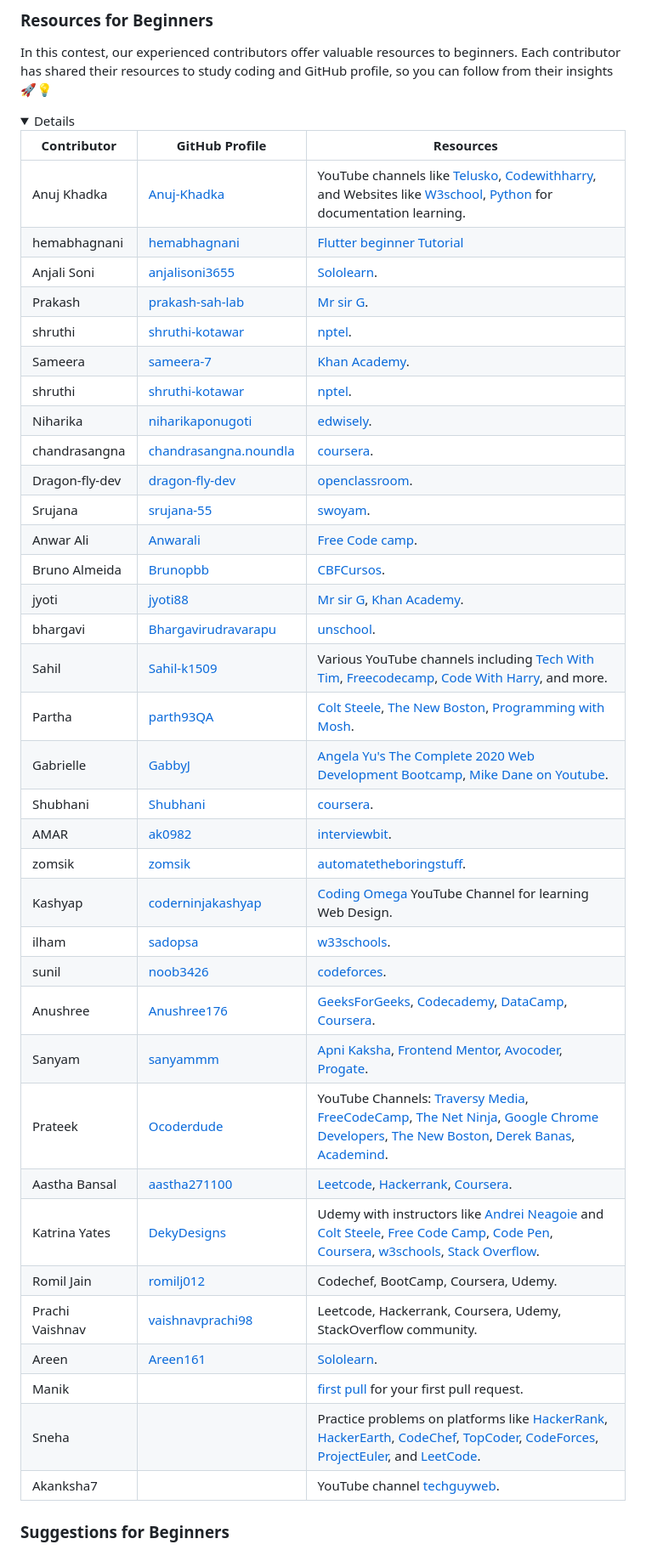
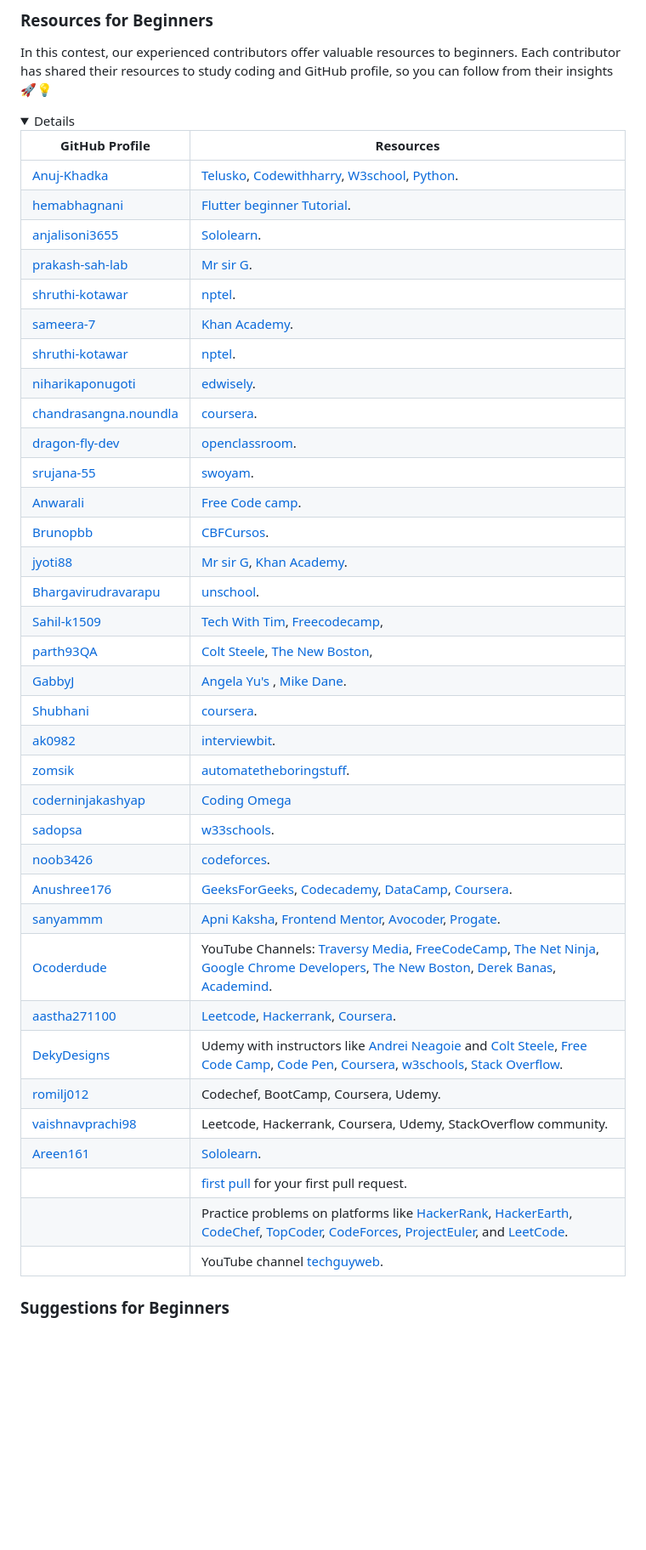
Before and after one commit to CodeMacrocosm/Web-a-Thon, a Markdown page: README.md, the part around the change. Shown: that part at 85% size. Rendered like a GitHub page; folded sections open; blank space fills up the shorter version.

```diff
--- a/README.md
+++ b/README.md
@@ -88,43 +88,48 @@ In this contest, our experienced contributors offer valuable resources to beginn
 <details>
 
 
-| Contributor           | GitHub Profile                                     | Resources                                                                                                                                                                           |
-| ---------------------- | ------------------------------------------------- | ----------------------------------------------------------------------------------------------------------------------------------------------------------------------------------- |
-| Anuj Khadka           | [Anuj-Khadka](https://github.com/Anuj-Khadka)     | YouTube channels like [Telusko](https://www.youtube.com/channel/UC59K-uG2A5ogwIrHw4bmlEg), [Codewithharry](https://www.youtube.com/channel/UCeVMnSShP_Iviwkknt83cww), and Websites like [W3school](https://www.w3schools.com/), [Python](https://www.python.org/doc/) for documentation learning. |
-| hemabhagnani          | [hemabhagnani](https://github.com/hemabhagnani) | [Flutter beginner Tutorial](https://www.youtube.com/watch?v=1ukSR1GRtMU&list=PL4cUxeGkcC9jLYyp2Aoh6hcWuxFDX6PBJ)                                                                   |
-| Anjali Soni           | [anjalisoni3655](https://github.com/anjalisoni3655) | [Sololearn](https://www.sololearn.com/).                                                                                                                                          |
-| Prakash               | [prakash-sah-lab](https://github.com/prakash-sah-lab) | [Mr sir G](https://youtu.be/wdejN42iSEY).                                                                                                                                     |
-| shruthi               | [shruthi-kotawar](https://github.com/shruthi-kotawar) | [nptel](https://nptel.ac.in/).                                                                                                                                                   |
-| Sameera               | [sameera-7](https://github.com/sameera-7)         | [Khan Academy](https://www.khanacademy.org/).                                                                                                                                     |
-| shruthi               | [shruthi-kotawar](https://github.com/shruthi-kotawar) | [nptel](https://nptel.ac.in/).                                                                                                                                                   |
-| Niharika              | [niharikaponugoti](https://github.com/niharikaponugoti) | [edwisely](https://www.edwisely.com/).                                                                                                                                         |
-| chandrasangna         | [chandrasangna.noundla](https://github.com/chandrasangna.noundla) | [coursera](https://www.coursera.org/).                                                                                                                                     |
-| Dragon-fly-dev        | [dragon-fly-dev](https://github.com/dragon-fly-dev) | [openclassroom](https://www.openclassroom.com/).                                                                                                                                   |
-| Srujana               | [srujana-55](https://GitHub.com/srujana-55)       | [swoyam](https://www.swoyam.org/).                                                                                                                                              |
-| Anwar Ali             | [Anwarali](https://github.com/Anwarali)           | [Free Code camp](https://www.freecodecamp.org/).                                                                                                                                 |
-| Bruno Almeida         | [Brunopbb](https://github.com/Brunopbb)           | [CBFCursos](https://www.youtube.com/user/canalfessorbruno).                                                                                                                       |
-| jyoti                 | [jyoti88](https://github.com/jyoti88)             | [Mr sir G](https://youtu.be/wdejN42iSEY), [Khan Academy](https://www.khanacademy.org/).                                                                                           |
-| bhargavi              | [Bhargavirudravarapu](https://github.com/Bhargavirudravarapu) | [unschool](https://www.unschool.in).                                                                                                                                          |
-| Sahil                 | [Sahil-k1509](https://github.com/Sahil-k1509)     | Various YouTube channels including [Tech With Tim](https://www.youtube.com/channel/UC4JX40jDee_tINbkjycV4Sg), [Freecodecamp](https://www.youtube.com/channel/UC8butISFwT-Wl7EV0hUK0BQ), [Code With Harry](https://www.youtube.com/channel/UCeVMnSShP_Iviwkknt83cww), and more. |
-| Partha                | [parth93QA](https://github.com/parth93QA)         | [Colt Steele](https://www.youtube.com/c/ColtSteeleCode/playlists), [The New Boston](https://www.youtube.com/user/thenewboston), [Programming with Mosh](https://www.youtube.com/user/programmingwithmosh). |
-| Gabrielle             | [GabbyJ](https://github.com/GabbyJ)               | [Angela Yu's The Complete 2020 Web Development Bootcamp](https://www.udemy.com/course/the-complete-web-development-bootcamp/), [Mike Dane on Youtube](https://www.youtube.com/playlist?list=PLLAZ4kZ9dFpMMs5lskzBApYXn0bl7emsW).                                  |
-| Shubhani              | [Shubhani](https://github.com/Shubhani)           | [coursera](https://www.coursera.org).                                                                                                                                           |
-| AMAR                  | [ak0982](https://github.com/ak0982)               | [interviewbit](https://www.interviewbit.com/).                                                                                                                                  |                                                                                                  |
-| zomsik                | [zomsik](https://github.com/zomsik)               | [automatetheboringstuff](https://automatetheboringstuff.com).                                                                                                                     |
-| Kashyap               | [coderninjakashyap](https://github.com/coderninjakashyap) | [Coding Omega](https://www.youtube.com/c/codingomega) YouTube Channel for learning Web Design.                                                                                   |
-| ilham                 | [sadopsa](https://github.com/sadopsa)             | [w33schools](https://www.w3schools.com/).                                                                                                                                       |
-| sunil                 | [noob3426](https://github.com/noob3426)           | [codeforces](https://codeforces.com/).                                                                                                                                         |
-| Anushree              | [Anushree176](https://github.com/Anushree176)     | [GeeksForGeeks](https://www.geeksforgeeks.org/), [Codecademy](https://www.codecademy.com/), [DataCamp](https://www.datacamp.com/), [Coursera](https://www.coursera.org/search?query=data%20science&).                                                 |
-| Sanyam                | [sanyammm](https://github.com/sanyammm)           | [Apni Kaksha](https://www.youtube.com/channel/UCF7BExjT2zH_mmyqOB139Dg), [Frontend Mentor](https://www.frontendmentor.io/challenges), [Avocoder](https://www.theavocoder.com/complete-javascript), [Progate](https://progate.com).               |
-| Prateek               | [Ocoderdude](https://github.com/Ocoderdude/)      | YouTube Channels: [Traversy Media](https://www.youtube.com/user/TechGuyWeb), [FreeCodeCamp](https://www.youtube.com/channel/UC8butISFwT-Wl7EV0hUK0BQ), [The Net Ninja](https://www.youtube.com/channel/UCW5YeuERMmlnqo4oq8vwUpg), [Google Chrome Developers](https://www.youtube.com/user/ChromeDevelopers), [The New Boston](https://www.youtube.com/user/thenewboston), [Derek Banas](https://www.youtube.com/user/derekbanas), [Academind](https://www.youtube.com/channel/UCSJbGtTlrDami-tDGPUV9-w). |
-| Aastha Bansal         | [aastha271100](https://github.com/aastha271100)   | [Leetcode](https://www.leetcode.com), [Hackerrank](https://www.hackerrank.com), [Coursera](https://www.coursera.org).                                                           |
-| Katrina Yates         | [DekyDesigns](https://github.com/DekyDesigns)     | Udemy with instructors like [Andrei Neagoie](https://www.udemy.com/user/andrei-neagoie/) and [Colt Steele](https://www.udemy.com/user/coltsteele/), [Free Code Camp](https://www.freecodecamp.org/learn), [Code Pen](https://codepen.io/), [Coursera](https://coursera.org), [w3schools](https://www.w3schools.com/), [Stack Overflow](https://stackoverflow.com/). |
-| Romil Jain            | [romilj012](https://github.com/romilj012)         | Codechef, BootCamp, Coursera, Udemy.                                                                                                                                              |
-| Prachi Vaishnav       | [vaishnavprachi98](https://github.com/vaishnavprachi98) | Leetcode, Hackerrank, Coursera, Udemy, StackOverflow community.                                                                                                                  |
-| Areen                 | [Areen161](https://github.com/Areen161)           | [Sololearn](https://www.sololearn.com/).                                                                                                                                          |
-| Manik                 |                                                   | [first pull](https://github.com/Manik-Chauhan/first-contributions) for your first pull request.                                                                                   |
-| Sneha                 |             | Practice problems on platforms like [HackerRank](http://hackerrank.com), [HackerEarth](http://hackerearth.com), [CodeChef](http://codechef.com), [TopCoder](http://topcoder.com), [CodeForces](http://codeforces.com), [ProjectEuler](http://projecteuler.net), and [LeetCode](https://leetcode.com). |
-| Akanksha7             |                                                   | YouTube channel [techguyweb](https://www.youtube.com/user/TechGuyWeb).
+
+
+| GitHub Profile                                     | Resources                                                                                                                                                                           |
+| ------------------------------------------------- | ----------------------------------------------------------------------------------------------------------------------------------------------------------------------------------- |
+| [Anuj-Khadka](https://github.com/Anuj-Khadka)     | [Telusko](https://www.youtube.com/channel/UC59K-uG2A5ogwIrHw4bmlEg), [Codewithharry](https://www.youtube.com/channel/UCeVMnSShP_Iviwkknt83cww), [W3school](https://www.w3schools.com/), [Python](https://www.python.org/doc/). |
+| [hemabhagnani](https://github.com/hemabhagnani) | [Flutter beginner Tutorial](https://www.youtube.com/watch?v=1ukSR1GRtMU&list=PL4cUxeGkcC9jLYyp2Aoh6hcWuxFDX6PBJ).                                                                   |
+| [anjalisoni3655](https://github.com/anjalisoni3655) | [Sololearn](https://www.sololearn.com/).                                                                                                                                          |
+| [prakash-sah-lab](https://github.com/prakash-sah-lab) | [Mr sir G](https://youtu.be/wdejN42iSEY).                                                                                                                                     |
+| [shruthi-kotawar](https://github.com/shruthi-kotawar) | [nptel](https://nptel.ac.in/).                                                                                                                                                   |
+| [sameera-7](https://github.com/sameera-7)         | [Khan Academy](https://www.khanacademy.org/).                                                                                                                                     |
+| [shruthi-kotawar](https://github.com/shruthi-kotawar) | [nptel](https://nptel.ac.in/).                                                                                                                                                   |
+| [niharikaponugoti](https://github.com/niharikaponugoti) | [edwisely](https://www.edwisely.com/).                                                                                                                                         |
+| [chandrasangna.noundla](https://github.com/chandrasangna.noundla) | [coursera](https://www.coursera.org/).                                                                                                                                     |
+| [dragon-fly-dev](https://github.com/dragon-fly-dev) | [openclassroom](https://www.openclassroom.com/).                                                                                                                                   |
+| [srujana-55](https://GitHub.com/srujana-55)       | [swoyam](https://www.swoyam.org/).                                                                                                                                              |
+| [Anwarali](https://github.com/Anwarali)           | [Free Code camp](https://www.freecodecamp.org/).                                                                                                                                 |
+| [Brunopbb](https://github.com/Brunopbb)           | [CBFCursos](https://www.youtube.com/user/canalfessorbruno).                                                                                                                       |
+| [jyoti88](https://github.com/jyoti88)             | [Mr sir G](https://youtu.be/wdejN42iSEY), [Khan Academy](https://www.khanacademy.org/).                                                                                           |
+| [Bhargavirudravarapu](https://github.com/Bhargavirudravarapu) | [unschool](https://www.unschool.in).                                                                                                                                          |
+| [Sahil-k1509](https://github.com/Sahil-k1509)     | [Tech With Tim](https://www.youtube.com/channel/UC4JX40jDee_tINbkjycV4Sg), [Freecodecamp](https://www.youtube.com/channel/UC8butISFwT-Wl7EV0hUK0BQ),|
+| [parth93QA](https://github.com/parth93QA)         | [Colt Steele](https://www.youtube.com/c/ColtSteeleCode/playlists), [The New Boston](https://www.youtube.com/user/thenewboston),  |
+| [GabbyJ](https://github.com/GabbyJ)               | [Angela Yu's ](https://www.udemy.com/course/the-complete-web-development-bootcamp/), [Mike Dane](https://www.youtube.com/playlist?list=PLLAZ4kZ9dFpMMs5lskzBApYXn0bl7emsW).                                  |
+| [Shubhani](https://github.com/Shubhani)           | [coursera](https://www.coursera.org).                                                                                                                                           |
+| [ak0982](https://github.com/ak0982)               | [interviewbit](https://www.interviewbit.com/).                                                                                                                                  |                                                                                                  |
+| [zomsik](https://github.com/zomsik)               | [automatetheboringstuff](https://automatetheboringstuff.com).                                                                                                                     |
+| [coderninjakashyap](https://github.com/coderninjakashyap) | [Coding Omega](https://www.youtube.com/c/codingomega)                                                                                   |
+| [sadopsa](https://github.com/sadopsa)             | [w33schools](https://www.w3schools.com/).                                                                                                                                       |
+| [noob3426](https://github.com/noob3426)           | [codeforces](https://codeforces.com/).                                                                                                                                         |
+| [Anushree176](https://github.com/Anushree176)     | [GeeksForGeeks](https://www.geeksforgeeks.org/), [Codecademy](https://www.codecademy.com/), [DataCamp](https://www.datacamp.com/), [Coursera](https://www.coursera.org/search?query=data%20science&).                                                 |
+| [sanyammm](https://github.com/sanyammm)           | [Apni Kaksha](https://www.youtube.com/channel/UCF7BExjT2zH_mmyqOB139Dg), [Frontend Mentor](https://www.frontendmentor.io/challenges), [Avocoder](https://www.theavocoder.com/complete-javascript), [Progate](https://progate.com).               |
+| [Ocoderdude](https://github.com/Ocoderdude/)      | YouTube Channels: [Traversy Media](https://www.youtube.com/user/TechGuyWeb), [FreeCodeCamp](https://www.youtube.com/channel/UC8butISFwT-Wl7EV0hUK0BQ), [The Net Ninja](https://www.youtube.com/channel/UCW5YeuERMmlnqo4oq8vwUpg), [Google Chrome Developers](https://www.youtube.com/user/ChromeDevelopers), [The New Boston](https://www.youtube.com/user/thenewboston), [Derek Banas](https://www.youtube.com/user/derekbanas), [Academind](https://www.youtube.com/channel/UCSJbGtTlrDami-tDGPUV9-w). |
+| [aastha271100](https://github.com/aastha271100)   | [Leetcode](https://www.leetcode.com), [Hackerrank](https://www.hackerrank.com), [Coursera](https://www.coursera.org).                                                           |
+| [DekyDesigns](https://github.com/DekyDesigns)     | Udemy with instructors like [Andrei Neagoie](https://www.udemy.com/user/andrei-neagoie/) and [Colt Steele](https://www.udemy.com/user/coltsteele/), [Free Code Camp](https://www.freecodecamp.org/learn), [Code Pen](https://codepen.io/), [Coursera](https://coursera.org), [w3schools](https://www.w3schools.com/), [Stack Overflow](https://stackoverflow.com/). |
+| [romilj012](https://github.com/romilj012)         | Codechef, BootCamp, Coursera, Udemy.                                                                                                                                              |
+| [vaishnavprachi98](https://github.com/vaishnavprachi98) | Leetcode, Hackerrank, Coursera, Udemy, StackOverflow community.                                                                                                                  |
+| [Areen161](https://github.com/Areen161)           | [Sololearn](https://www.sololearn.com/).                                                                                                                                          |
+|                                                   | [first pull](https://github.com/Manik-Chauhan/first-contributions) for your first pull request.                                                                                   |
+|                                                   | Practice problems on platforms like [HackerRank](http://hackerrank.com), [HackerEarth](http://hackerearth.com), [CodeChef](http://codechef.com), [TopCoder](http://topcoder.com), [CodeForces](http://codeforces.com), [ProjectEuler](http://projecteuler.net), and [LeetCode](https://leetcode.com). |
+|                                                   | YouTube channel [techguyweb](https://www.youtube.com/user/TechGuyWeb).          |
+
+
+
 
 
 </details>
```
